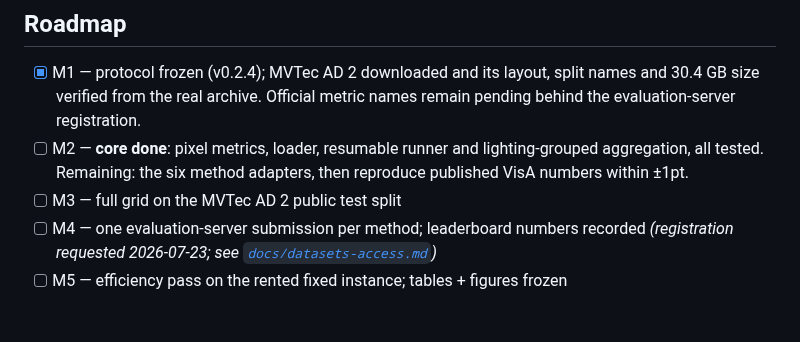
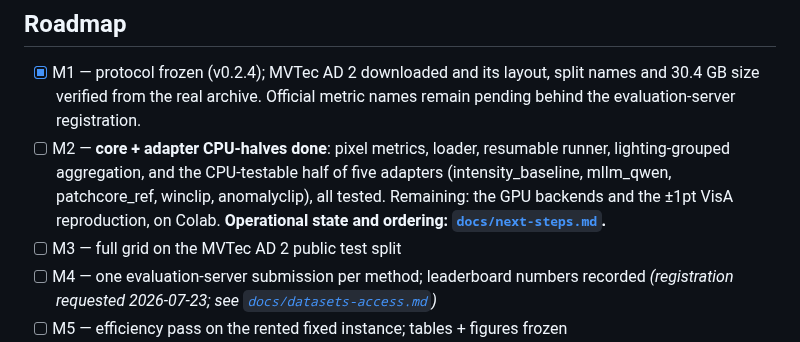
Before and after one commit to andrudebaran7/vlm-anomaly-bench, a Markdown page: README.md, the part around the change. Rendered like a GitHub page; blank space fills up the shorter version.

```diff
--- a/README.md
+++ b/README.md
@@ -93,8 +93,10 @@ python -m venv .venv && .venv/bin/pip install -r requirements.txt
 - [x] M1 — protocol frozen (v0.2.4); MVTec AD 2 downloaded and its layout, split names and 30.4 GB
   size verified from the real archive. Official metric names remain pending behind the
   evaluation-server registration.
-- [ ] M2 — **core done**: pixel metrics, loader, resumable runner and lighting-grouped aggregation,
-  all tested. Remaining: the six method adapters, then reproduce published VisA numbers within ±1pt.
+- [ ] M2 — **core + adapter CPU-halves done**: pixel metrics, loader, resumable runner,
+  lighting-grouped aggregation, and the CPU-testable half of five adapters (intensity_baseline,
+  mllm_qwen, patchcore_ref, winclip, anomalyclip), all tested. Remaining: the GPU backends and the
+  ±1pt VisA reproduction, on Colab. **Operational state and ordering: [`docs/next-steps.md`](docs/next-steps.md).**
 - [ ] M3 — full grid on the MVTec AD 2 public test split
 - [ ] M4 — one evaluation-server submission per method; leaderboard numbers recorded *(registration
   requested 2026-07-23; see [`docs/datasets-access.md`](docs/datasets-access.md))*
```
Also changed, not shown: docs/next-steps.md (added, +77 -0 lines).
